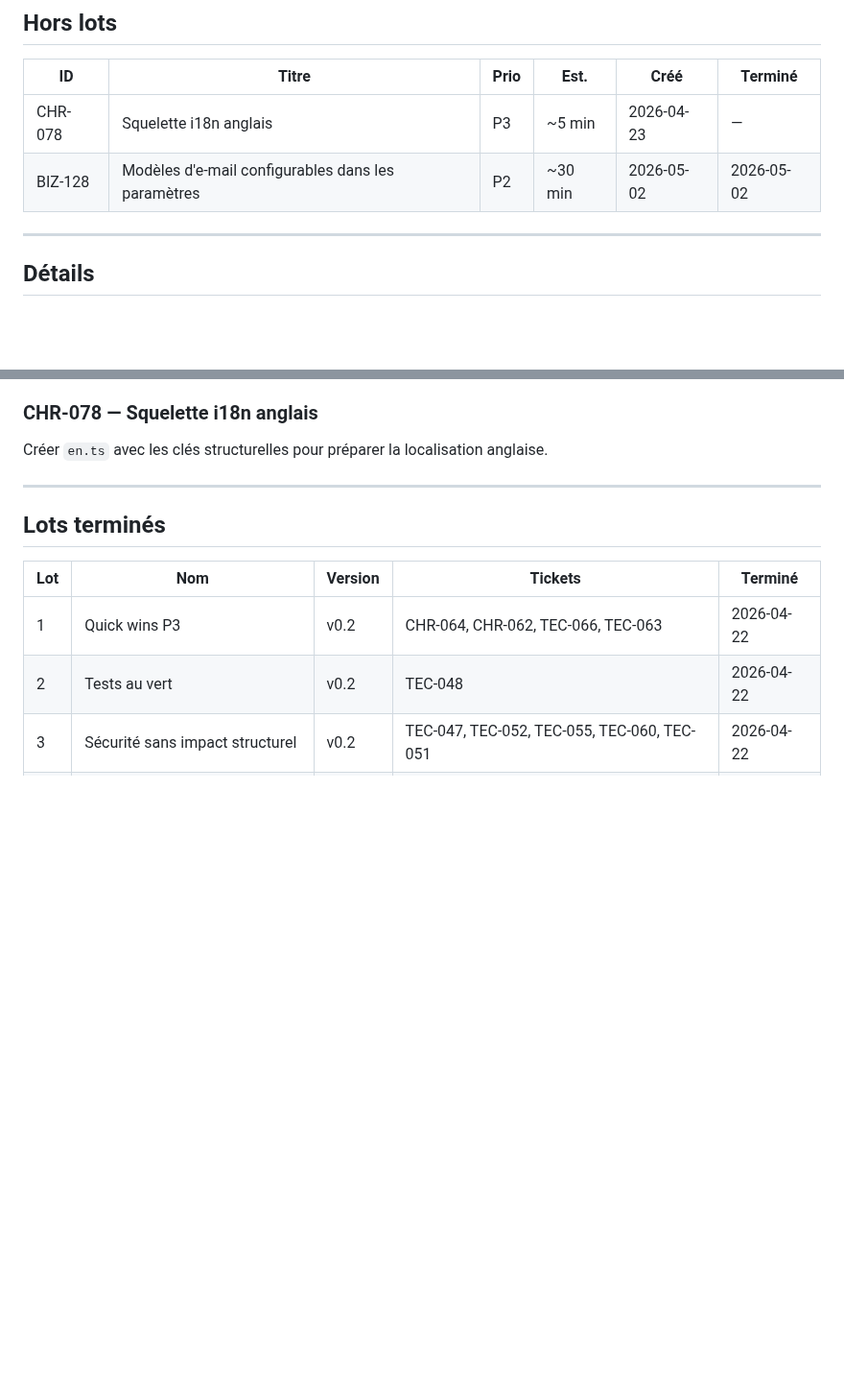
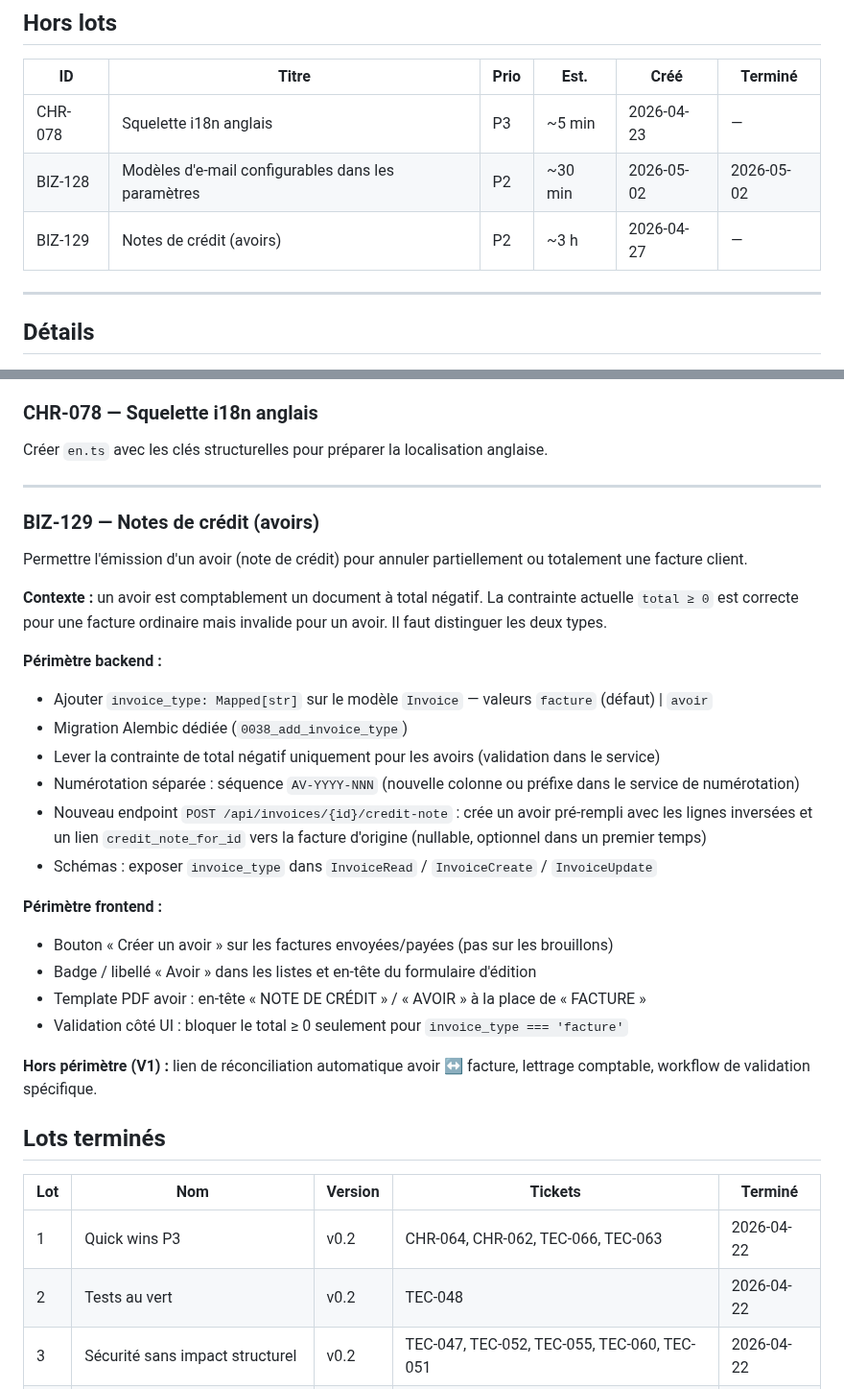
Before and after one commit to davidp57/solde, a Markdown page: doc/backlog.md, 2 parts joined by grey strips. Shown at 96% size. Rendered like a GitHub page; blank space fills up the shorter version.

Commit message:
feat(invoice): add support for credit notes (BIZ-129)
Co-authored-by: Copilot <copilot@github.com>

```diff
--- a/doc/backlog.md
+++ b/doc/backlog.md
@@ -21,6 +21,7 @@ Quand un sujet est livré, mettre à jour `CHANGELOG.md` et passer le ticket en
 | --- | --- | --- | --- | --- | --- |
 | CHR-078 | Squelette i18n anglais | P3 | ~5 min | 2026-04-23 | — |
 | BIZ-128 | Modèles d'e-mail configurables dans les paramètres | P2 | ~30 min | 2026-05-02 | 2026-05-02 |
+| BIZ-129 | Notes de crédit (avoirs) | P2 | ~3 h | 2026-04-27 | — |
 
 ---
 
@@ -101,6 +102,30 @@ Décisions métier nécessaires avant implémentation.
 Créer `en.ts` avec les clés structurelles pour préparer la localisation anglaise.
 
 ---
+
+### BIZ-129 — Notes de crédit (avoirs)
+
+Permettre l'émission d'un avoir (note de crédit) pour annuler partiellement ou totalement une facture client.
+
+**Contexte :** un avoir est comptablement un document à total négatif. La contrainte actuelle `total ≥ 0` est correcte pour une facture ordinaire mais invalide pour un avoir. Il faut distinguer les deux types.
+
+**Périmètre backend :**
+- Ajouter `invoice_type: Mapped[str]` sur le modèle `Invoice` — valeurs `facture` (défaut) | `avoir`
+- Migration Alembic dédiée (`0038_add_invoice_type`)
+- Lever la contrainte de total négatif uniquement pour les avoirs (validation dans le service)
+- Numérotation séparée : séquence `AV-YYYY-NNN` (nouvelle colonne ou préfixe dans le service de numérotation)
+- Nouveau endpoint `POST /api/invoices/{id}/credit-note` : crée un avoir pré-rempli avec les lignes inversées et un lien `credit_note_for_id` vers la facture d'origine (nullable, optionnel dans un premier temps)
+- Schémas : exposer `invoice_type` dans `InvoiceRead` / `InvoiceCreate` / `InvoiceUpdate`
+
+**Périmètre frontend :**
+- Bouton « Créer un avoir » sur les factures envoyées/payées (pas sur les brouillons)
+- Badge / libellé « Avoir » dans les listes et en-tête du formulaire d'édition
+- Template PDF avoir : en-tête « NOTE DE CRÉDIT » / « AVOIR » à la place de « FACTURE »
+- Validation côté UI : bloquer le total ≥ 0 seulement pour `invoice_type === 'facture'`
+
+**Hors périmètre (V1) :** lien de réconciliation automatique avoir ↔ facture, lettrage comptable, workflow de validation spécifique.
+
+
 
 ## Lots terminés
 
```
